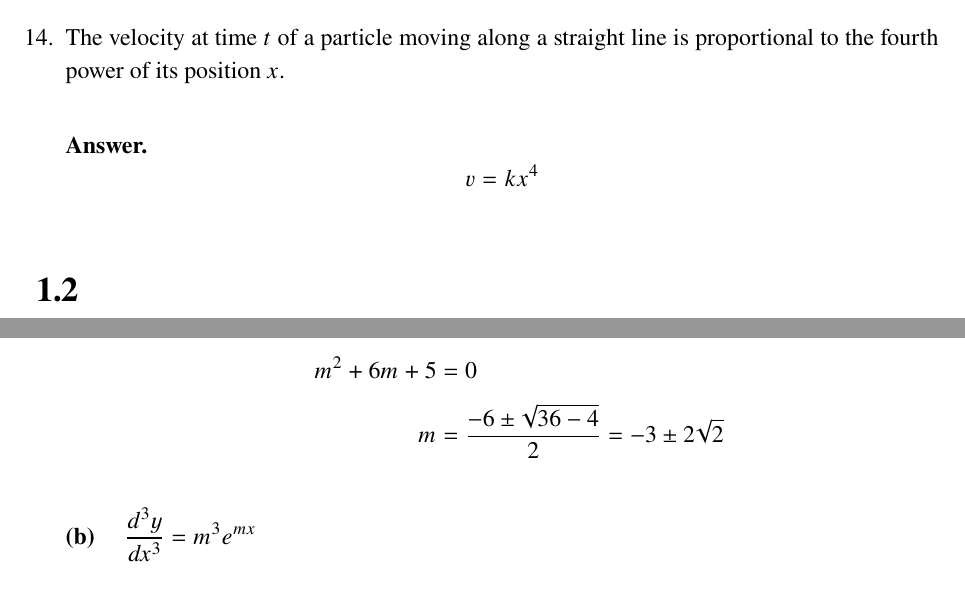
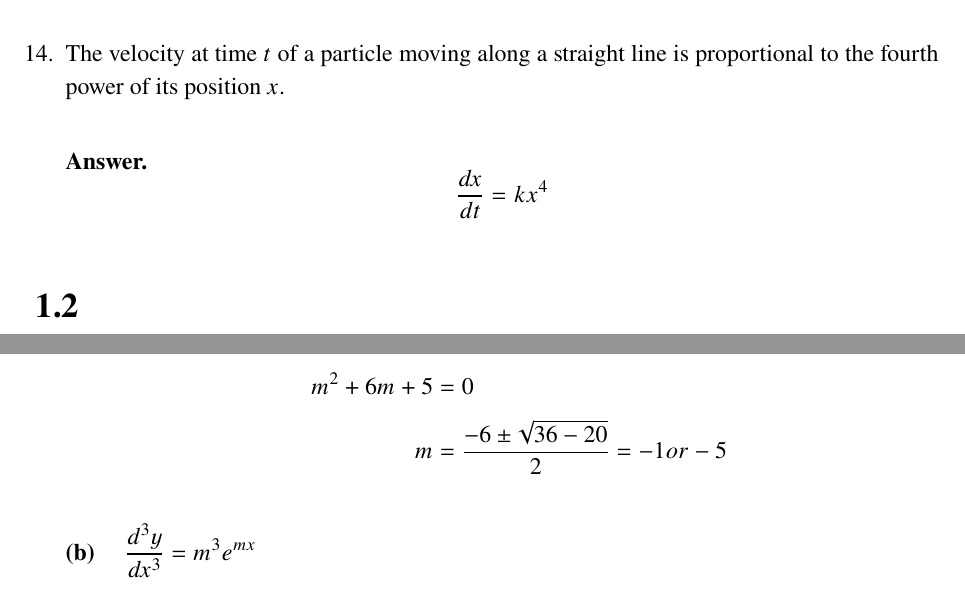
Before and after one commit to BrianCai666/Differential-Equations-2026Fall, a LaTeX problem sheet (hw/hw1/hw1-solution.tex): two parts of pages 1 and 4 of 7, joined at a grey line, cut so that both start at the same text. Compiled offline with pdfLaTeX.

Commit message:
Revise homework 1: 1.1.14, 20(a)

```diff
--- a/hw/hw1/hw1-solution.tex
+++ b/hw/hw1/hw1-solution.tex
@@ -66,7 +66,7 @@ In Problem 13-15, write a differential equation that fits the physical descripti
   \item[14.] The velocity at time $t$ of a particle moving along a straight line is proportional to the fourth power of its position $x$.
   \begin{Answer}
   \begin{equation*}
-    v = kx^4
+    \displaystyle \frac{dx}{dt} = kx^4
   \end{equation*}
   \end{Answer}
 \end{enumerate}
```
Also changed, not shown: hw/hw1/hw1-solution.tex (2 more changed lines).
